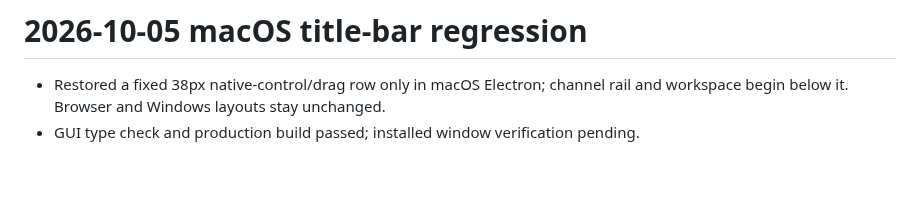
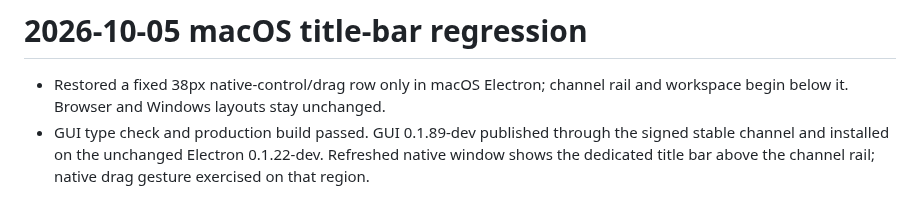
Before and after one commit to kwgjjeffrey/agent-colab, a Markdown page: docs/implementation-plan.md, the part around the change. Drawn GitHub-style; blank space fills up the shorter version.

```diff
--- a/docs/implementation-plan.md
+++ b/docs/implementation-plan.md
@@ -668,4 +668,4 @@ Verified: Trace 12/12 tests and Colab locator 6/6 tests pass, including an unrel
 # 2026-10-05 macOS title-bar regression
 
 - Restored a fixed 38px native-control/drag row only in macOS Electron; channel rail and workspace begin below it. Browser and Windows layouts stay unchanged.
-- GUI type check and production build passed; installed window verification pending.
+- GUI type check and production build passed. GUI 0.1.89-dev published through the signed stable channel and installed on the unchanged Electron 0.1.22-dev. Refreshed native window shows the dedicated title bar above the channel rail; native drag gesture exercised on that region.
```
Also changed, not shown: docs/validation-plan.md (+1 -1 lines).
